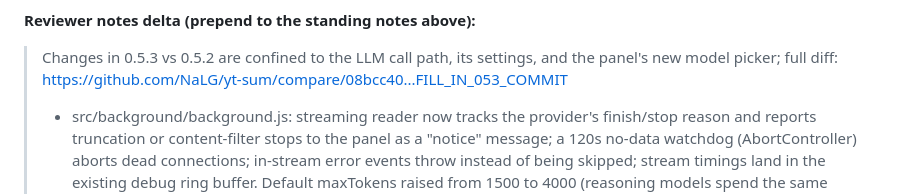
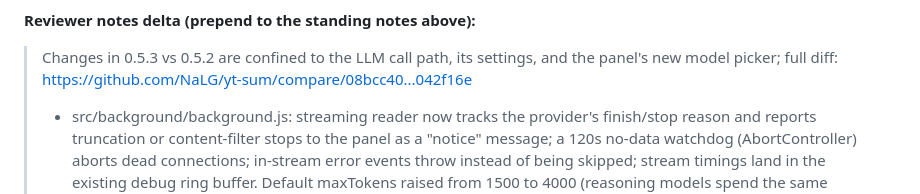
Before and after one commit to NaLG/yt-sum, a Markdown page: SUBMISSION.md, the part around the change. Rendered like a GitHub page.

Commit message:
SUBMISSION: fill the 0.5.3 reviewer-notes diff link (08bcc40...042f16e)
Co-Authored-By: Claude Fable 5 <noreply@anthropic.com>

```diff
--- a/SUBMISSION.md
+++ b/SUBMISSION.md
@@ -165,7 +165,7 @@ transmitted to the developer; there is no backend.
 
 > Changes in 0.5.3 vs 0.5.2 are confined to the LLM call path, its settings,
 > and the panel's new model picker; full diff:
-> https://github.com/NaLG/yt-sum/compare/08bcc40...FILL_IN_053_COMMIT
+> https://github.com/NaLG/yt-sum/compare/08bcc40...042f16e
 >
 > - src/background/background.js: streaming reader now tracks the provider's
 >   finish/stop reason and reports truncation or content-filter stops to the
```
